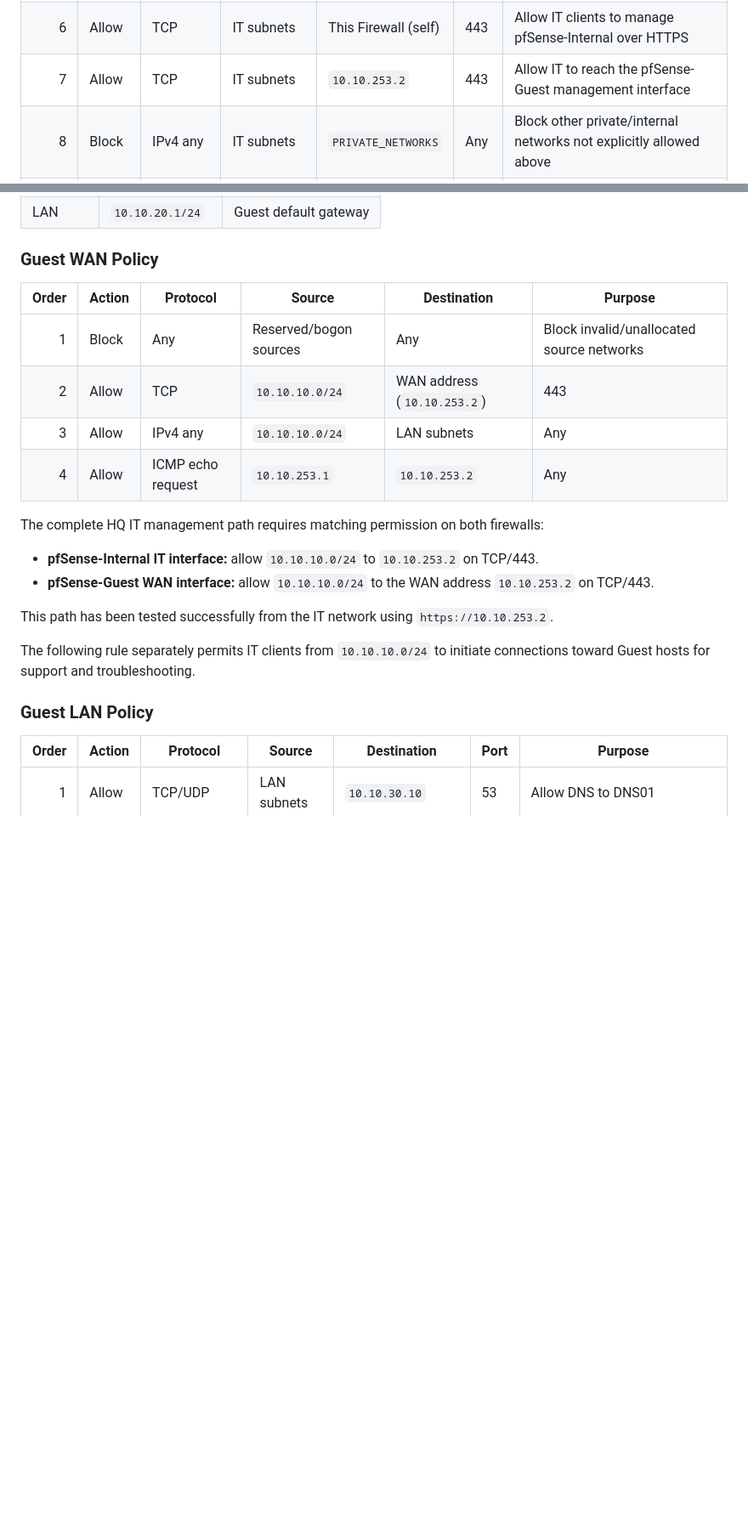
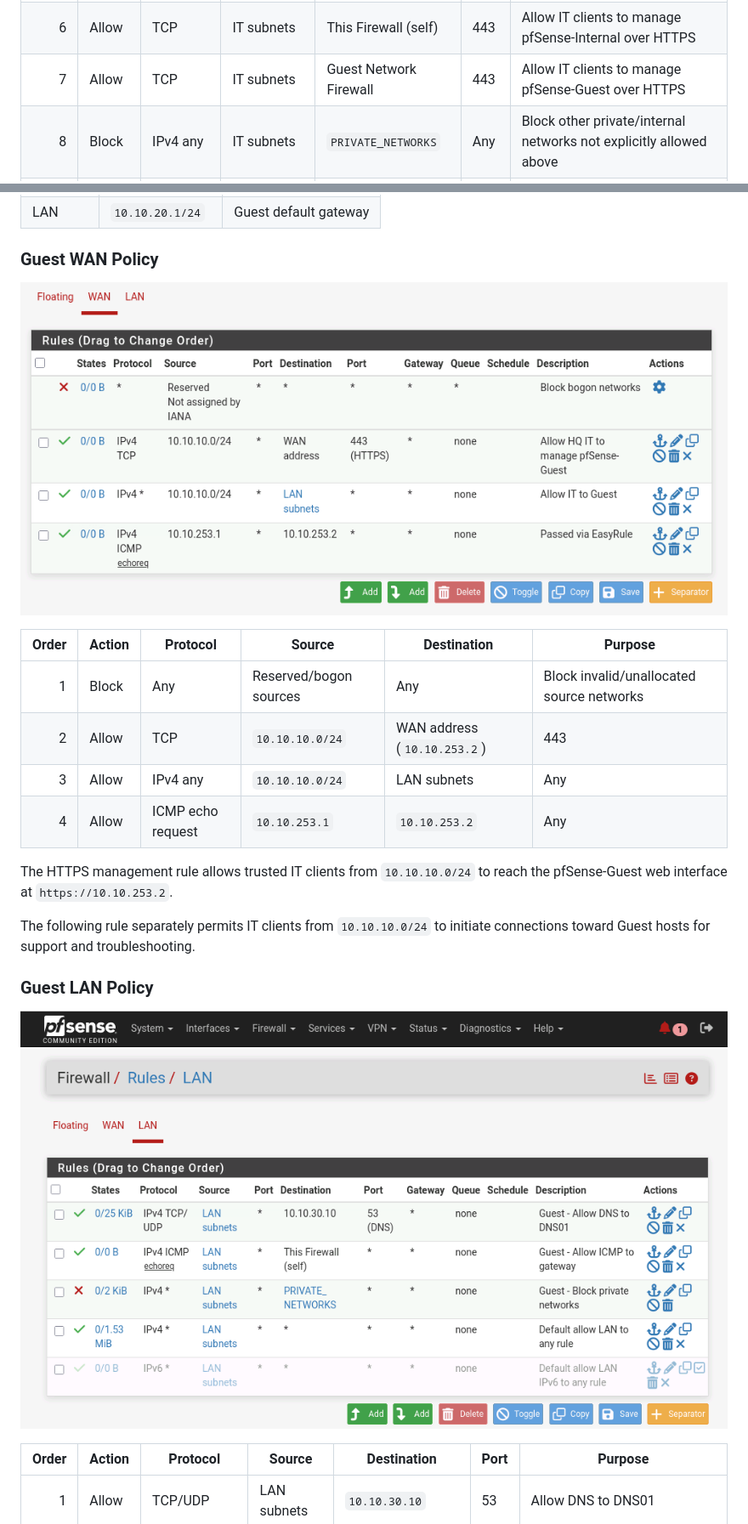
Before and after one commit to Rizaldiw13/GNS3-Network-Security-Homelab, a Markdown page: docs/firewall-policy.md, 2 parts joined by grey strips. Shown at 85% size. Drawn GitHub-style; pictures changed too: docs/firewall-rules/Firewall-Guest-LAN.png; blank space fills up the shorter version.

```diff
--- a/docs/firewall-policy.md
+++ b/docs/firewall-policy.md
@@ -41,7 +41,7 @@ Rules are evaluated top-down.
 | 4 | Allow | IPv4 any | IT subnets | HR subnets | Any | Allow IT to manage/reach HR |
 | 5 | Allow | IPv4 any | IT subnets | `10.10.20.0/24` | Any | Allow IT to reach Guest for support |
 | 6 | Allow | TCP | IT subnets | This Firewall (self) | 443 | Allow IT clients to manage pfSense-Internal over HTTPS |
-| 7 | Allow | TCP | IT subnets | `10.10.253.2` | 443 | Allow IT to reach the pfSense-Guest management interface |
+| 7 | Allow | TCP | IT subnets | Guest Network Firewall | 443 | Allow IT clients to manage pfSense-Guest over HTTPS |
 | 8 | Block | IPv4 any | IT subnets | `PRIVATE_NETWORKS` | Any | Block other private/internal networks not explicitly allowed above |
 | 9 | Allow | IPv4 any | IT subnets | Any | Any | Allow Internet/non-private destinations |
 
@@ -112,6 +111,8 @@ Core / remote network initiated traffic
 
 ### Guest WAN Policy
 
+![Firewall Guest WAN rules](/docs/firewall-rules/Firewall-Guest-WAN.png)
+
 | Order | Action | Protocol | Source | Destination | Purpose |
 |---:|---|---|---|---|---|
 | 1 | Block | Any | Reserved/bogon sources | Any | Block invalid/unallocated source networks |
@@ -119,16 +120,13 @@ Core / remote network initiated traffic
 | 3 | Allow | IPv4 any | `10.10.10.0/24` | LAN subnets | Any | Allow HQ/IT access to Guest hosts for support |
 | 4 | Allow | ICMP echo request | `10.10.253.1` | `10.10.253.2` | Any | Allow R3 to ping the pfSense-Guest WAN interface |
 
-The complete HQ IT management path requires matching permission on both firewalls:
-
-- **pfSense-Internal IT interface:** allow `10.10.10.0/24` to `10.10.253.2` on TCP/443.
-- **pfSense-Guest WAN interface:** allow `10.10.10.0/24` to the WAN address `10.10.253.2` on TCP/443.
-
-This path has been tested successfully from the IT network using `https://10.10.253.2`.
+The HTTPS management rule allows trusted IT clients from `10.10.10.0/24` to reach the pfSense-Guest web interface at `https://10.10.253.2`.
 
 The following rule separately permits IT clients from `10.10.10.0/24` to initiate connections toward Guest hosts for support and troubleshooting.
 
 ### Guest LAN Policy
+
+![Firewall Guest LAN rules](/docs/firewall-rules/Firewall-Guest-LAN.png)
 
 | Order | Action | Protocol | Source | Destination | Port | Purpose |
 |---:|---|---|---|---|---|---|
```
Also changed, not shown: other parts of docs/firewall-policy.md (+5 -16 lines), docs/firewall-rules/Firewall-HQ-IT.png.
